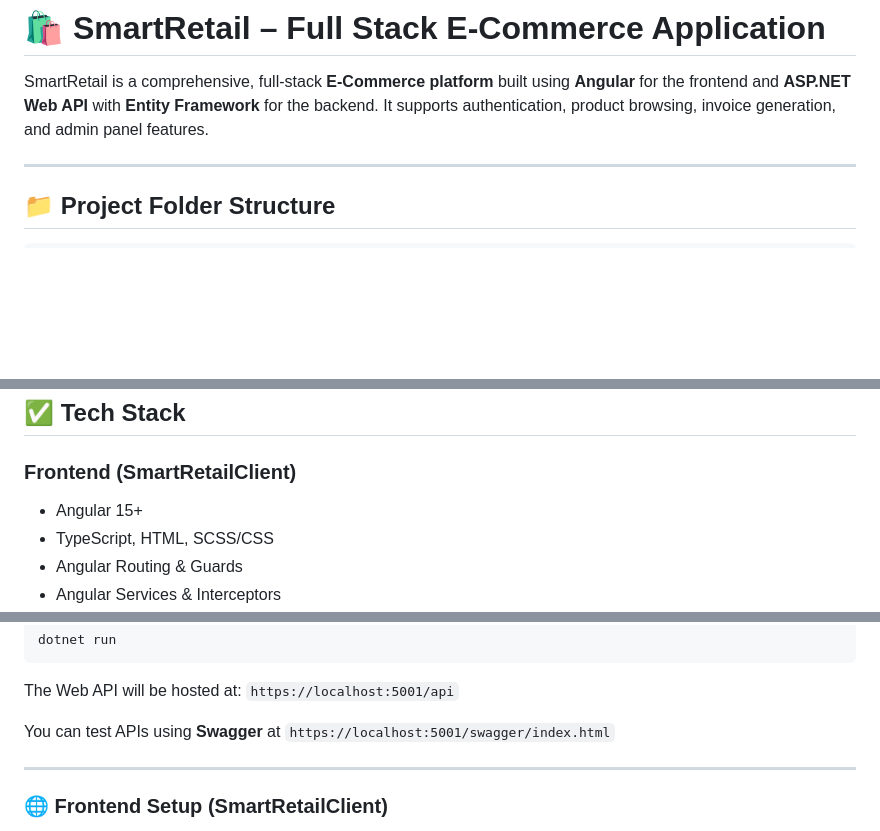
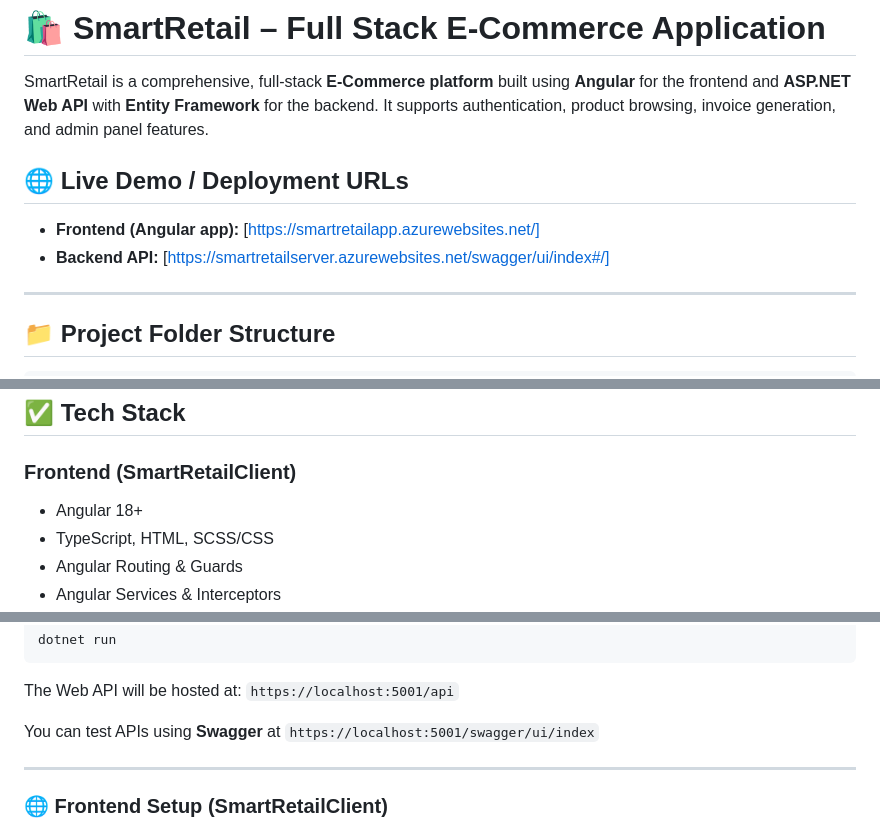
Before and after one commit to manojkumar0100/SmartRetail-EcommerceApp--Angular-DotNet, a Markdown page: README.md, 3 parts joined by grey strips. Drawn GitHub-style; blank space fills up the shorter version.

```diff
--- a/README.md
+++ b/README.md
@@ -1,6 +1,12 @@
 # 🛍️ SmartRetail – Full Stack E-Commerce Application
 
 SmartRetail is a comprehensive, full-stack **E-Commerce platform** built using **Angular** for the frontend and **ASP.NET Web API** with **Entity Framework** for the backend. It supports authentication, product browsing, invoice generation, and admin panel features.
+
+
+## 🌐 Live Demo / Deployment URLs
+
+- **Frontend (Angular app):** [https://smartretailapp.azurewebsites.net/]
+- **Backend API:** [https://smartretailserver.azurewebsites.net/swagger/ui/index#/]
 
 ---
 
@@ -33,7 +39,7 @@ SmartRetail/
 ## ✅ Tech Stack
 
 ### Frontend (SmartRetailClient)
-- Angular 15+
+- Angular 18+
 - TypeScript, HTML, SCSS/CSS
 - Angular Routing & Guards
 - Angular Services & Interceptors
@@ -98,7 +104,7 @@ dotnet run
 
 The Web API will be hosted at: `https://localhost:5001/api`
 
-You can test APIs using **Swagger** at `https://localhost:5001/swagger/index.html`
+You can test APIs using **Swagger** at `https://localhost:5001/swagger/ui/index`
 
 ---
 
```
